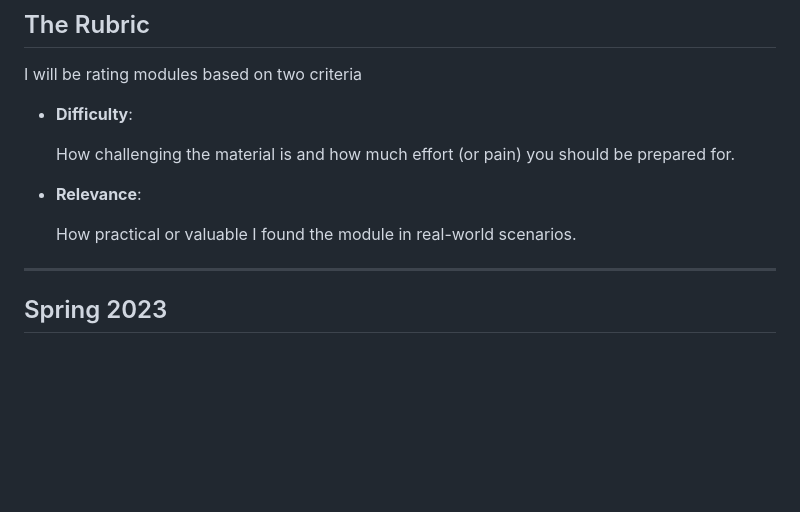
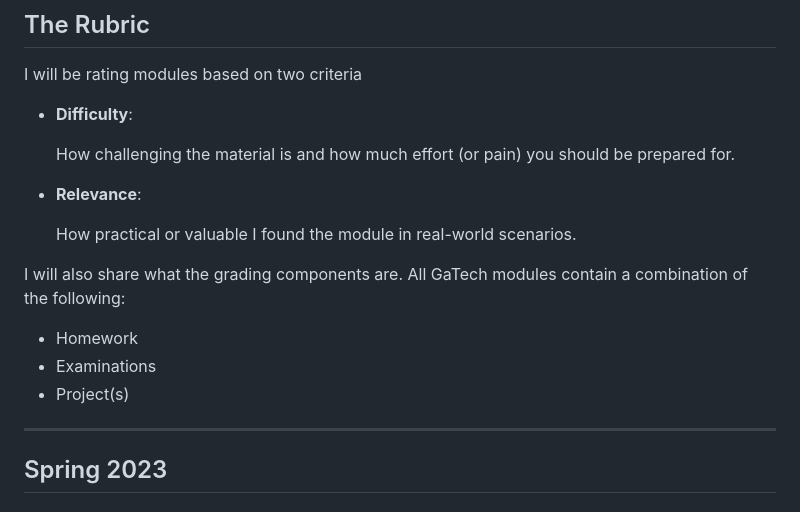
Before and after one commit to joel-quek/Georgia-Tech-OMSA, a Markdown page: README.md, the part around the change. GitHub-like rendering; blank space fills up the shorter version.

```diff
--- a/README.md
+++ b/README.md
@@ -20,6 +20,12 @@ I will be rating modules based on two criteria
 - **Relevance**:
 
   How practical or valuable I found the module in real-world scenarios.
+
+I will also share what the grading components are. All GaTech modules contain a combination of the following:
+
+- Homework
+- Examinations
+- Project(s)
 ---
 
 ## Spring 2023
```
